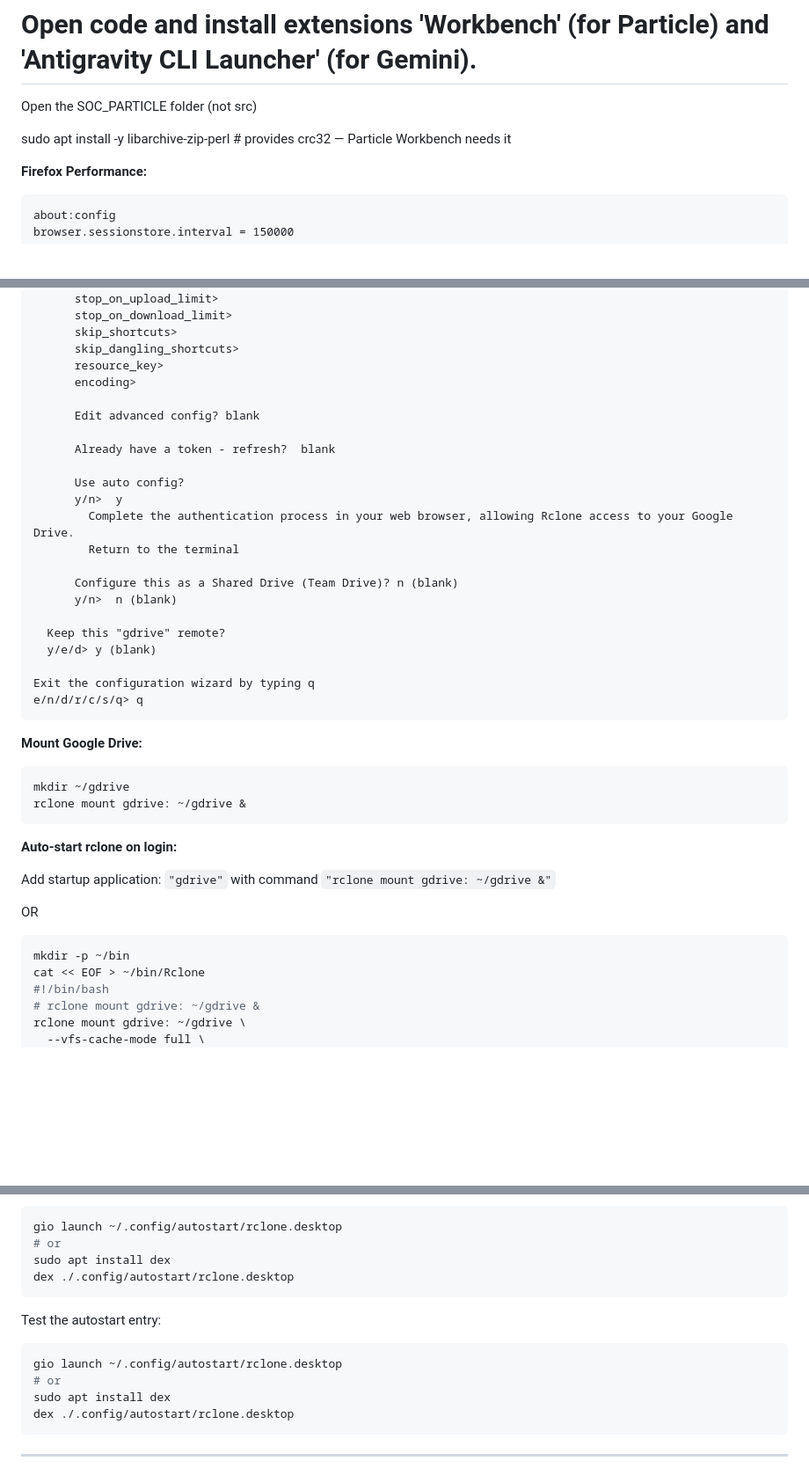
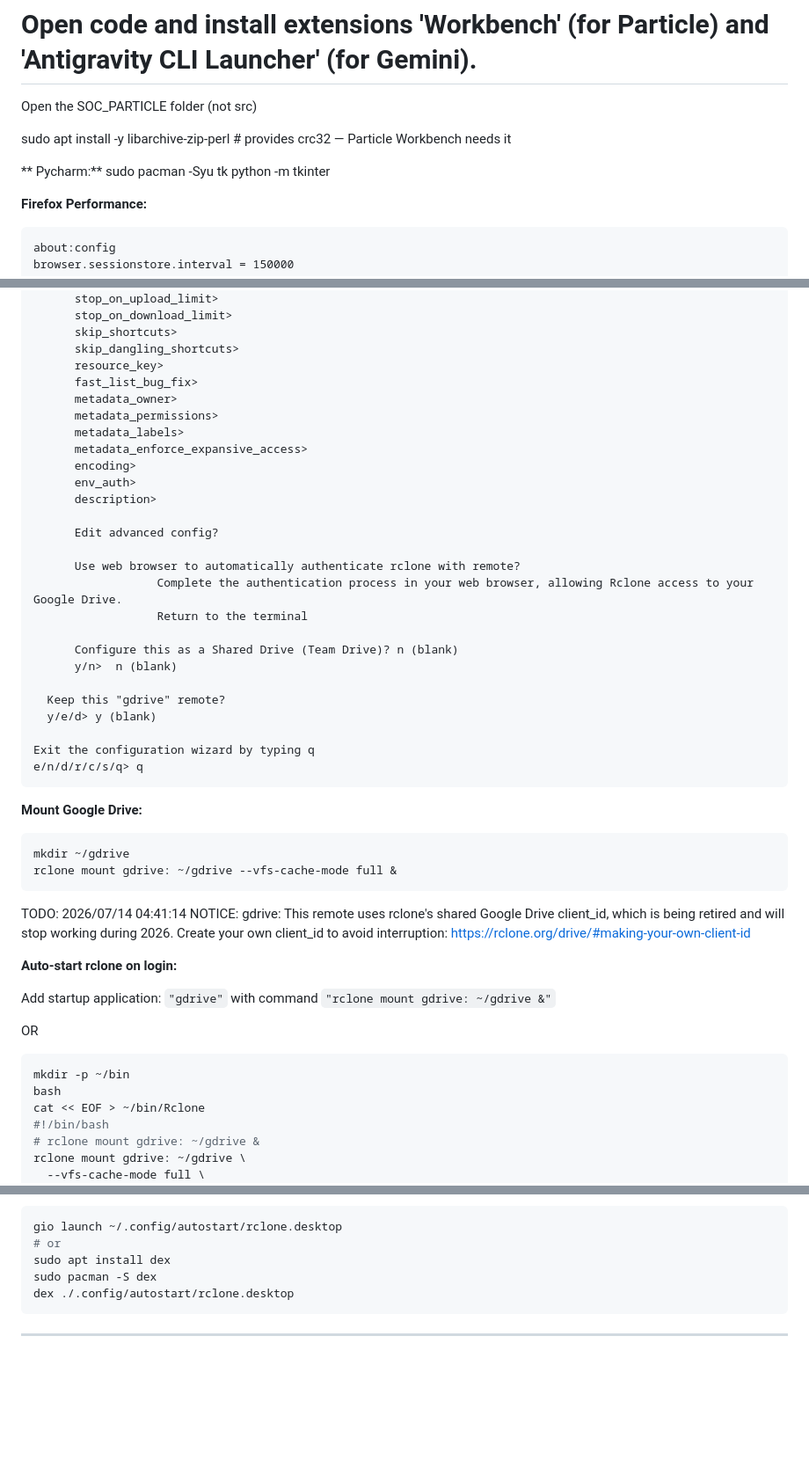
Before and after one commit to davegutz/myComputer, a Markdown page: INSTALL_260628_CachyOS_Dual_Boot.md, 3 parts joined by grey strips. Shown at 88% size. Drawn GitHub-style; blank space fills up the shorter version.

````diff
--- a/INSTALL_260628_CachyOS_Dual_Boot.md
+++ b/INSTALL_260628_CachyOS_Dual_Boot.md
@@ -127,6 +127,9 @@ Open the SOC_PARTICLE folder (not src)
 
 sudo apt install -y libarchive-zip-perl    # provides crc32 — Particle Workbench needs it
 
+** Pycharm:**
+sudo pacman -Syu tk
+python -m tkinter
 
 
 **Firefox Performance:**
@@ -273,16 +278,20 @@ Follow the prompts:
           skip_shortcuts>
           skip_dangling_shortcuts>
           resource_key>
+          fast_list_bug_fix>
+          metadata_owner>
+          metadata_permissions>
+          metadata_labels>
+          metadata_enforce_expansive_access>
           encoding>
+          env_auth>
+          description>
 
-          Edit advanced config? blank
+          Edit advanced config?
 
-          Already have a token - refresh?  blank
-
-          Use auto config?
-          y/n>  y
-            Complete the authentication process in your web browser, allowing Rclone access to your Google Drive.
-            Return to the terminal
+          Use web browser to automatically authenticate rclone with remote?
+                      Complete the authentication process in your web browser, allowing Rclone access to your Google Drive.
+                      Return to the terminal
 
           Configure this as a Shared Drive (Team Drive)? n (blank)
           y/n>  n (blank)
@@ -297,8 +306,11 @@ Follow the prompts:
 
 ```bash
 mkdir ~/gdrive
-rclone mount gdrive: ~/gdrive &
+rclone mount gdrive: ~/gdrive --vfs-cache-mode full &
 ```
+
+TODO:   2026/07/14 04:41:14 NOTICE: gdrive: This remote uses rclone's shared Google Drive client_id, which is being retired and will stop working during 2026. Create your own client_id to avoid interruption: https://rclone.org/drive/#making-your-own-client-id
+
 
 **Auto-start rclone on login:**
 
@@ -308,6 +320,7 @@ OR
 
 ```bash
 mkdir -p ~/bin
+bash
 cat << EOF > ~/bin/Rclone
 #!/bin/bash
 # rclone mount gdrive: ~/gdrive &
@@ -345,15 +358,7 @@ Test the autostart entry:
 gio launch ~/.config/autostart/rclone.desktop
 # or
 sudo apt install dex
-dex ./.config/autostart/rclone.desktop
-```
-
-Test the autostart entry:
-
-```bash
-gio launch ~/.config/autostart/rclone.desktop
-# or
-sudo apt install dex
+sudo pacman -S dex
 dex ./.config/autostart/rclone.desktop
 ```
 
````
Also changed, not shown: other parts of INSTALL_260628_CachyOS_Dual_Boot.md (+3 -1 lines).
